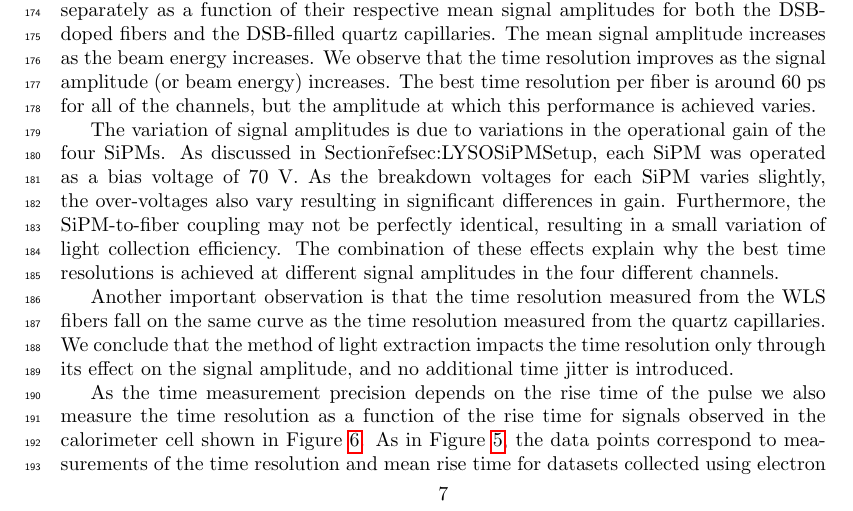
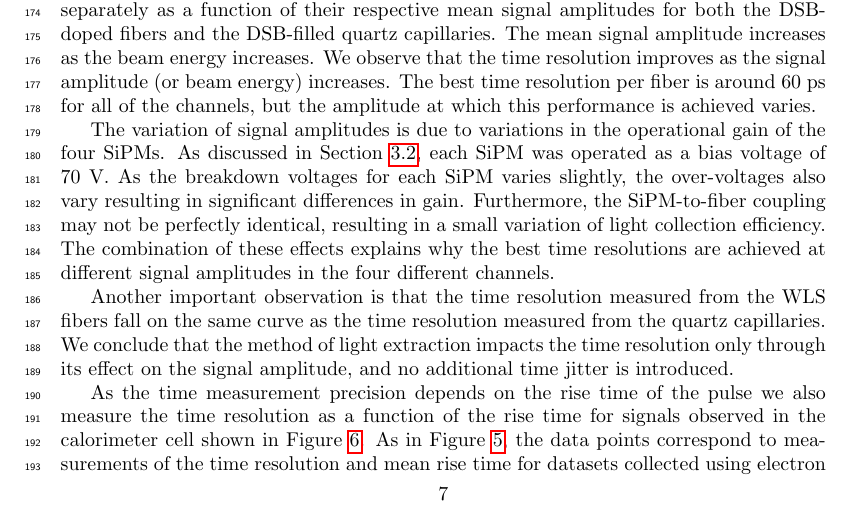
Before and after one commit to CaltechPrecisionTiming/SiPMLaserPaper, a LaTeX paper (doc/SiPMPaper/SiPMTiming.tex, which reads doc/SiPMPaper/beamtiming.tex): part of page 7 of 15, cut so that both start at the same text. Compiled offline with pdfLaTeX.

Commit message:
update for 3rd resubmission

```diff
--- a/doc/SiPMPaper/beamtiming.tex
+++ b/doc/SiPMPaper/beamtiming.tex
@@ -14,12 +14,12 @@ $60$~ps for all of the channels, but the amplitude at which this performance is
 achieved varies.
 
 The variation of signal amplitudes is due to variations in the operational gain
-of the four SiPMs. As discussed in Section\~ref{sec:LYSOSiPMSetup}, each SiPM
+of the four SiPMs. As discussed in Section~\ref{sec:LYSOSiPMSetup}, each SiPM
 was operated as a bias voltage of $70$~V. As the breakdown voltages for each
 SiPM varies slightly, the over-voltages also vary resulting in significant
 differences in gain. Furthermore, the SiPM-to-fiber coupling may not be perfectly
 identical, resulting in a small variation of light collection efficiency. The combination of these effects
-explain why the best time resolutions is achieved at different signal amplitudes in the four
+explains why the best time resolutions are achieved at different signal amplitudes in the four
 different channels.
 
 Another important observation is that the time resolution
```
Also changed, not shown: doc/SiPMPaper/SiPMTiming3rdResubmission.pdf, 1 other file.
